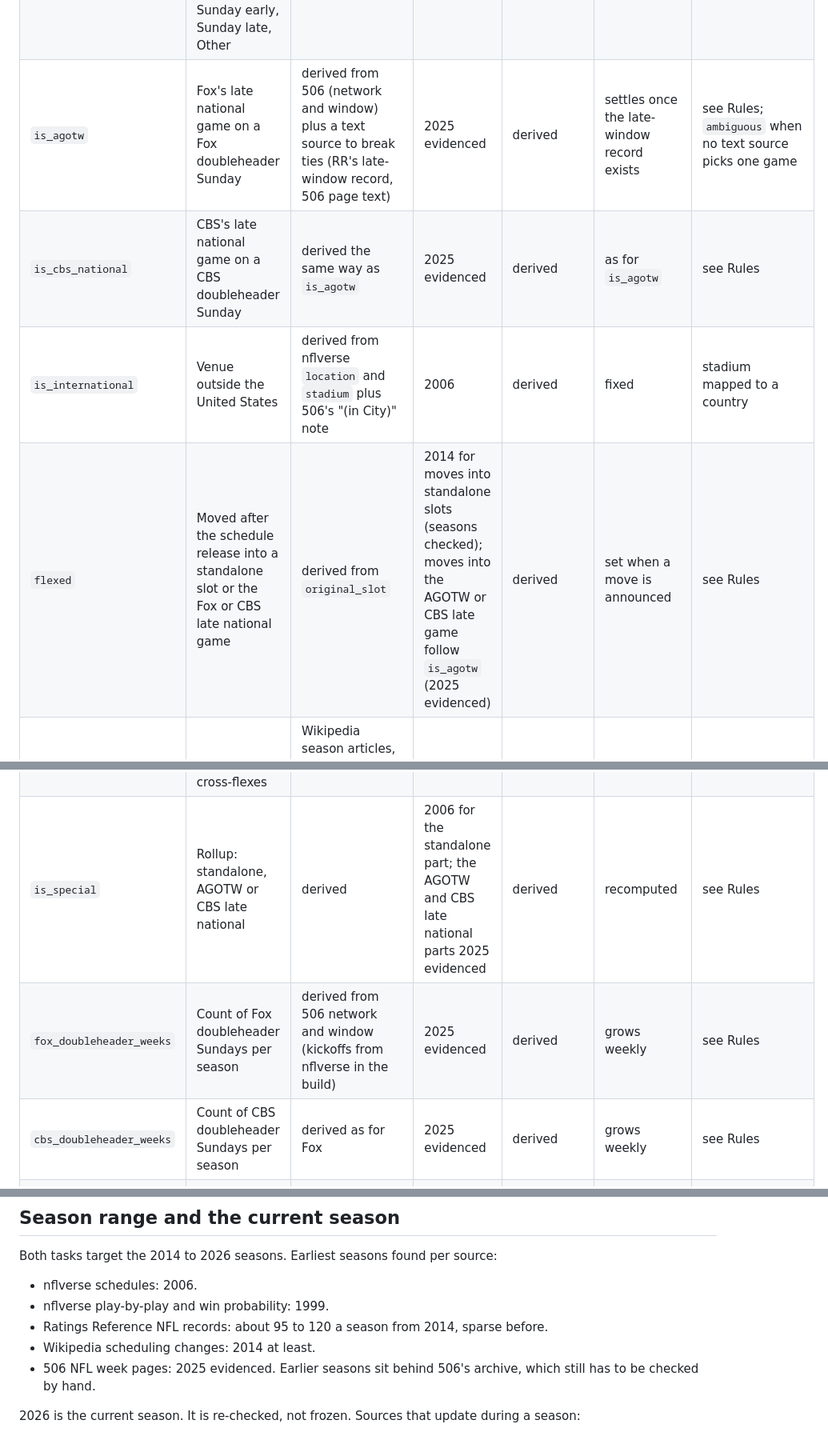
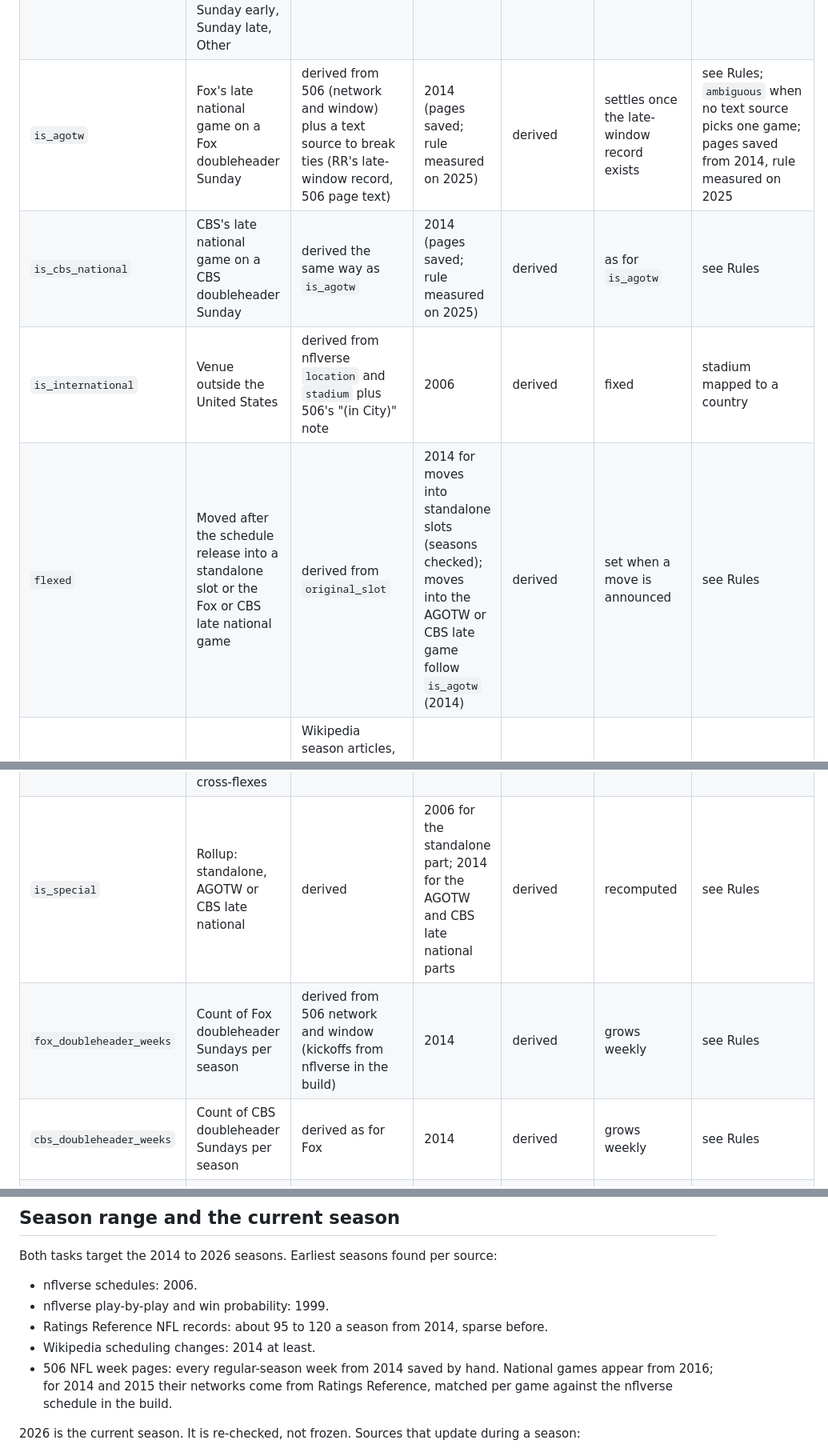
Before and after one commit to benboro/booth-review, a Markdown page: docs/sources/nfl-field-list.md, 3 parts joined by grey strips. Shown at 80% size. Drawn GitHub-style.

```diff
--- a/docs/sources/nfl-field-list.md
+++ b/docs/sources/nfl-field-list.md
@@ -37,15 +36,15 @@ Terms status uses five values:
 | `alt_cast_broadcasts` | Child broadcast rows for alternate feeds of the same game, each with its own crew | none found: 506 NFL pages list no alt-casts; RR mentions them only in claim wording | none found | open-attribution (RR claim wording, the only trace) | n/a | one child row per alt-cast once a source is found |
 | `is_standalone` | No other NFL game kicks off within 3 hours | derived from `game_date` and `kickoff_time_et` | 2006 | derived | recomputed when kickoffs change | absolute gap of 3:00 or less to any other kickoff fails |
 | `slot_name` | Display label: Christmas, Thanksgiving, Black Friday, International, TNF, SNF, MNF, Saturday, Friday, Sunday early, Sunday late, Other | derived from date, kickoff and venue | 2006 | derived | recomputed when kickoffs change | first matching label in the order listed under Rules |
-| `is_agotw` | Fox's late national game on a Fox doubleheader Sunday | derived from 506 (network and window) plus a text source to break ties (RR's late-window record, 506 page text) | 2025 evidenced | derived | settles once the late-window record exists | see Rules; `ambiguous` when no text source picks one game |
-| `is_cbs_national` | CBS's late national game on a CBS doubleheader Sunday | derived the same way as `is_agotw` | 2025 evidenced | derived | as for `is_agotw` | see Rules |
+| `is_agotw` | Fox's late national game on a Fox doubleheader Sunday | derived from 506 (network and window) plus a text source to break ties (RR's late-window record, 506 page text) | 2014 (pages saved; rule measured on 2025) | derived | settles once the late-window record exists | see Rules; `ambiguous` when no text source picks one game; pages saved from 2014, rule measured on 2025 |
+| `is_cbs_national` | CBS's late national game on a CBS doubleheader Sunday | derived the same way as `is_agotw` | 2014 (pages saved; rule measured on 2025) | derived | as for `is_agotw` | see Rules |
 | `is_international` | Venue outside the United States | derived from nflverse `location` and `stadium` plus 506's "(in City)" note | 2006 | derived | fixed | stadium mapped to a country |
-| `flexed` | Moved after the schedule release into a standalone slot or the Fox or CBS late national game | derived from `original_slot` | 2014 for moves into standalone slots (seasons checked); moves into the AGOTW or CBS late game follow `is_agotw` (2025 evidenced) | derived | set when a move is announced | see Rules |
+| `flexed` | Moved after the schedule release into a standalone slot or the Fox or CBS late national game | derived from `original_slot` | 2014 for moves into standalone slots (seasons checked); moves into the AGOTW or CBS late game follow `is_agotw` (2014) | derived | set when a move is announced | see Rules |
 | `original_slot` | Slot as first released, kept for every move | Wikipedia season articles, scheduling-changes section, scripted read of public pages; league schedule releases as a lead | 2014 (2014, 2018, 2022 and 2025 checked) | share-alike (Wikipedia, CC BY-SA 4.0) | added as moves are announced | copied; sometimes missing for afternoon moves |
 | `original_network` | Network as first released, kept for every move including CBS and Fox cross-flexes | Wikipedia season articles, as for `original_slot` | 2014 (seasons checked) | share-alike (Wikipedia, CC BY-SA 4.0) | added as moves are announced | copied; often omitted when the network did not change |
-| `is_special` | Rollup: standalone, AGOTW or CBS late national | derived | 2006 for the standalone part; the AGOTW and CBS late national parts 2025 evidenced | derived | recomputed | see Rules |
-| `fox_doubleheader_weeks` | Count of Fox doubleheader Sundays per season | derived from 506 network and window (kickoffs from nflverse in the build) | 2025 evidenced | derived | grows weekly | see Rules |
-| `cbs_doubleheader_weeks` | Count of CBS doubleheader Sundays per season | derived as for Fox | 2025 evidenced | derived | grows weekly | see Rules |
+| `is_special` | Rollup: standalone, AGOTW or CBS late national | derived | 2006 for the standalone part; 2014 for the AGOTW and CBS late national parts | derived | recomputed | see Rules |
+| `fox_doubleheader_weeks` | Count of Fox doubleheader Sundays per season | derived from 506 network and window (kickoffs from nflverse in the build) | 2014 | derived | grows weekly | see Rules |
+| `cbs_doubleheader_weeks` | Count of CBS doubleheader Sundays per season | derived as for Fox | 2014 | derived | grows weekly | see Rules |
 | `viewership` | Average audience in viewers, with Nielsen era tag | Ratings Reference JSON records, scripted through `booth-review collect` | 2014 (sparse from 2001) | open-attribution (RR compilation CC BY 4.0; figures credited to their publishers) | finals replace preliminary figures; sitemap lastmod drives re-checks | RR's current figure; Sunday-afternoon figures are window-level, labeled by the featured game |
 | `coverage_share` | Share of US markets or households that received the game | none found for 2025; a third-party schedule site states per-game household shares for 2026 only, with no stated source | none found | analysis-only (third-party lead with unread terms; map images are never used) | the lead site changes weekly | not derived; Task 1 viewership is labeled window-level |
 | `excitement_score` | Game excitement from in-game win probability | derived from nflverse play-by-play win probability | 1999 | derived | nightly after games | computed from `home_wp` per play |
@@ -152,8 +151,10 @@ Both tasks target the 2014 to 2026 seasons. Earliest seasons found per source:
 - Ratings Reference NFL records: about 95 to 120 a season from 2014, sparse
   before.
 - Wikipedia scheduling changes: 2014 at least.
-- 506 NFL week pages: 2025 evidenced. Earlier seasons sit behind 506's archive,
-  which still has to be checked by hand.
+- 506 NFL week pages: every regular-season week from 2014 saved by hand.
+  National games appear from 2016; for 2014 and 2015 their networks come
+  from Ratings Reference, matched per game against the nflverse schedule
+  in the build.
 
 2026 is the current season. It is re-checked, not frozen. Sources that update
 during a season:
```
Also changed, not shown: other parts of docs/sources/nfl-field-list.md (+3 -4 lines), docs/PLAN.md (+2 -2 lines), docs/sources/506.md (+18 -3 lines).
